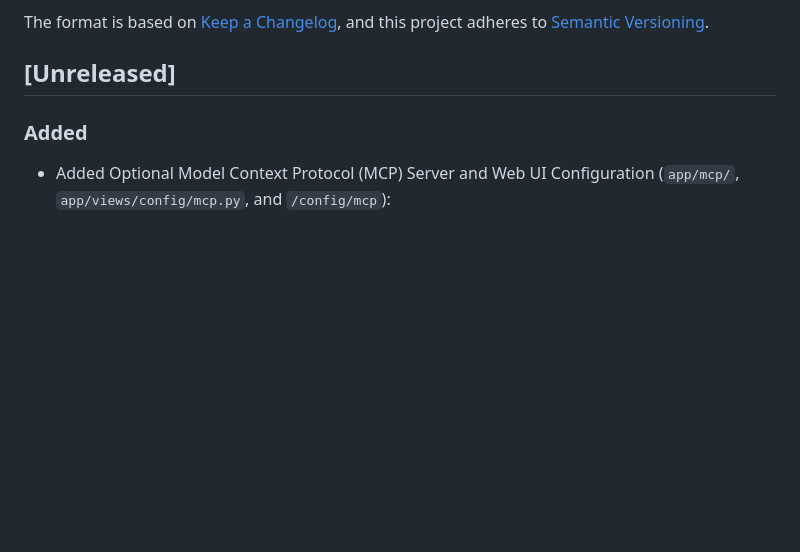
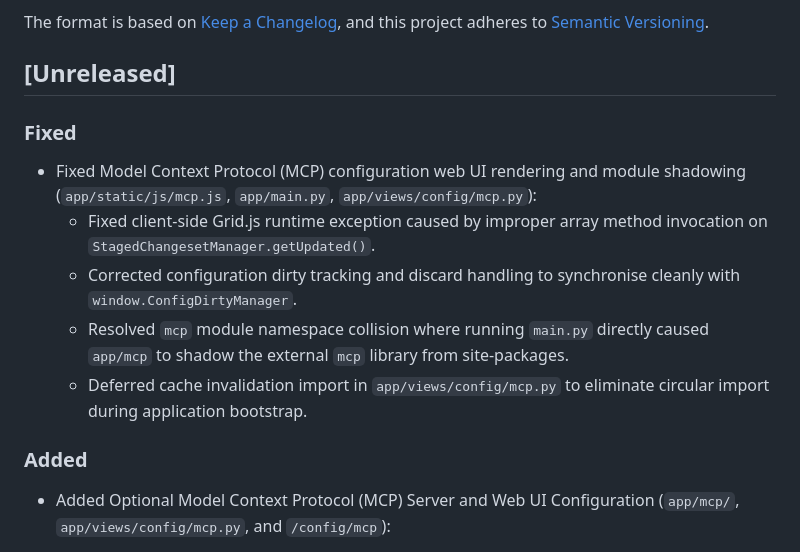
Before and after one commit to stuart-c/travel-assistant, a Markdown page: travel-assistant/CHANGELOG.md, the part around the change. Drawn GitHub-style; blank space fills up the shorter version.

Commit message:
docs: update changelog with mcp ui fixes (#150)
Co-authored-by: Stuart Clark <stuart.clark@Jahingo.com>

```diff
--- a/travel-assistant/CHANGELOG.md
+++ b/travel-assistant/CHANGELOG.md
@@ -6,6 +6,13 @@ The format is based on [Keep a Changelog](https://keepachangelog.com/en/1.0.0/),
 and this project adheres to [Semantic Versioning](https://semver.org/spec/v2.0.0.html).
 
 ## [Unreleased]
+
+### Fixed
+- Fixed Model Context Protocol (MCP) configuration web UI rendering and module shadowing (`app/static/js/mcp.js`, `app/main.py`, `app/views/config/mcp.py`):
+  - Fixed client-side Grid.js runtime exception caused by improper array method invocation on `StagedChangesetManager.getUpdated()`.
+  - Corrected configuration dirty tracking and discard handling to synchronise cleanly with `window.ConfigDirtyManager`.
+  - Resolved `mcp` module namespace collision where running `main.py` directly caused `app/mcp` to shadow the external `mcp` library from site-packages.
+  - Deferred cache invalidation import in `app/views/config/mcp.py` to eliminate circular import during application bootstrap.
 
 ### Added
 - Added Optional Model Context Protocol (MCP) Server and Web UI Configuration (`app/mcp/`, `app/views/config/mcp.py`, and `/config/mcp`):
```
